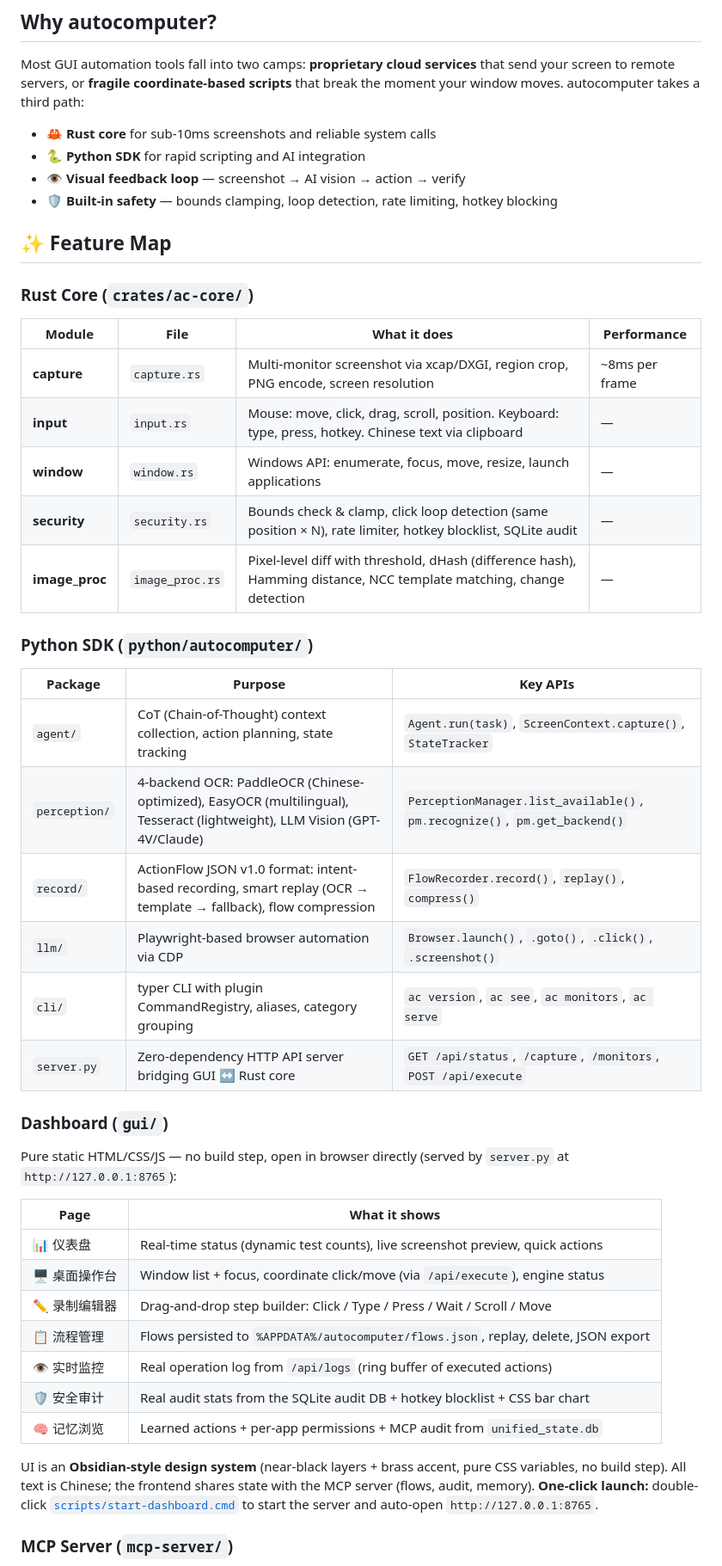
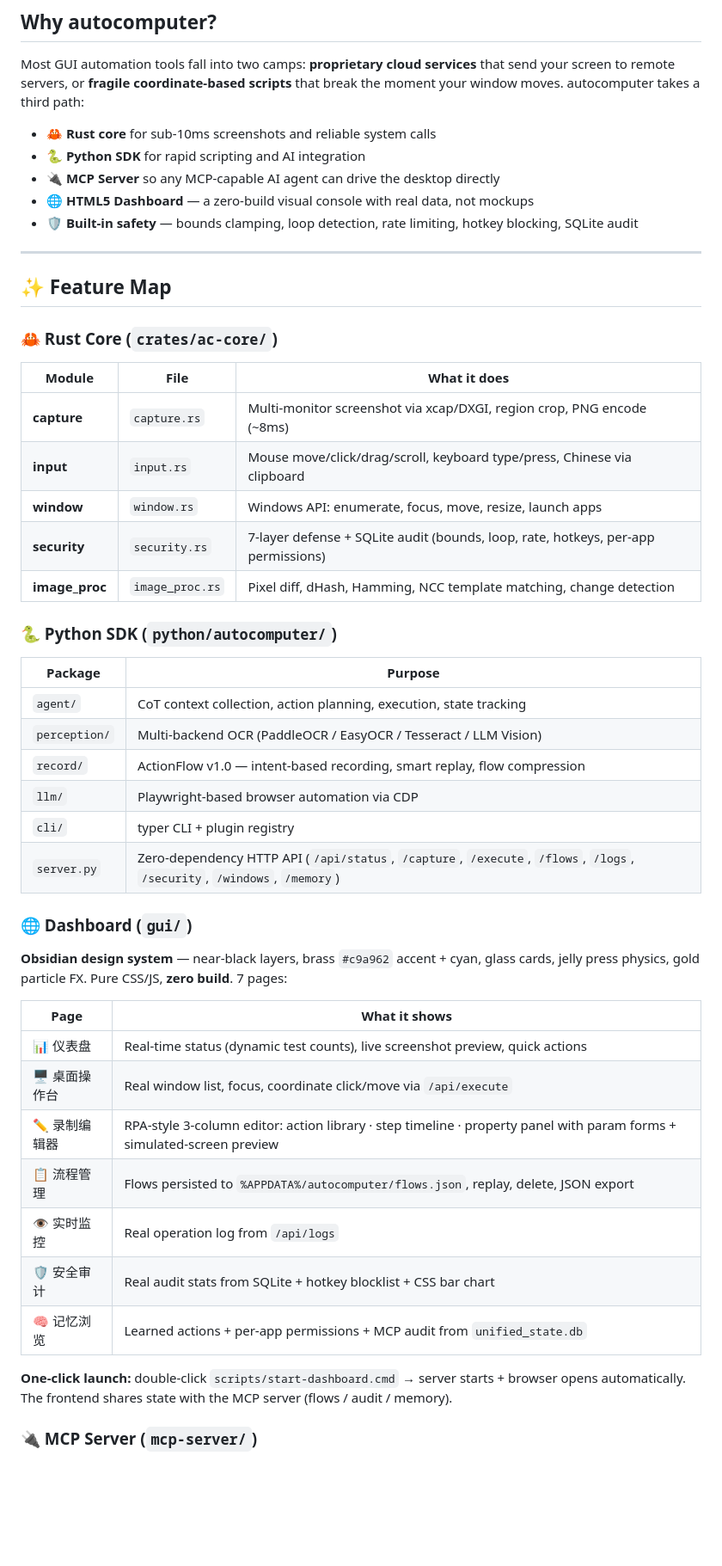
Before and after one commit to yygg693/autocomputer, a Markdown page: README.md, the part around one of its changes. Shown at 86% size. Rendered like a GitHub page; blank space fills up the shorter version.

```diff
--- a/README.md
+++ b/README.md
@@ -21,52 +19,50 @@ Most GUI automation tools fall into two camps: **proprietary cloud services** th
 
 - 🦀 **Rust core** for sub-10ms screenshots and reliable system calls
 - 🐍 **Python SDK** for rapid scripting and AI integration
-- 👁️ **Visual feedback loop** — screenshot → AI vision → action → verify
-- 🛡️ **Built-in safety** — bounds clamping, loop detection, rate limiting, hotkey blocking
+- 🔌 **MCP Server** so any MCP-capable AI agent can drive the desktop directly
+- 🌐 **HTML5 Dashboard** — a zero-build visual console with real data, not mockups
+- 🛡️ **Built-in safety** — bounds clamping, loop detection, rate limiting, hotkey blocking, SQLite audit
+
+---
 
 ## ✨ Feature Map
 
-### Rust Core (`crates/ac-core/`)
+### 🦀 Rust Core (`crates/ac-core/`)
 
-| Module | File | What it does | Performance |
-|--------|------|-------------|-------------|
-| **capture** | `capture.rs` | Multi-monitor screenshot via xcap/DXGI, region crop, PNG encode, screen resolution | ~8ms per frame |
-| **input** | `input.rs` | Mouse: move, click, drag, scroll, position. Keyboard: type, press, hotkey. Chinese text via clipboard | — |
-| **window** | `window.rs` | Windows API: enumerate, focus, move, resize, launch applications | — |
-| **security** | `security.rs` | Bounds check & clamp, click loop detection (same position × N), rate limiter, hotkey blocklist, SQLite audit | — |
-| **image_proc** | `image_proc.rs` | Pixel-level diff with threshold, dHash (difference hash), Hamming distance, NCC template matching, change detection | — |
+| Module | File | What it does |
+|--------|------|-------------|
+| **capture** | `capture.rs` | Multi-monitor screenshot via xcap/DXGI, region crop, PNG encode (~8ms) |
+| **input** | `input.rs` | Mouse move/click/drag/scroll, keyboard type/press, Chinese via clipboard |
+| **window** | `window.rs` | Windows API: enumerate, focus, move, resize, launch apps |
+| **security** | `security.rs` | 7-layer defense + SQLite audit (bounds, loop, rate, hotkeys, per-app permissions) |
+| **image_proc** | `image_proc.rs` | Pixel diff, dHash, Hamming, NCC template matching, change detection |
 
-### Python SDK (`python/autocomputer/`)
+### 🐍 Python SDK (`python/autocomputer/`)
 
-| Package | Purpose | Key APIs |
-|---------|---------|----------|
-| `agent/` | CoT (Chain-of-Thought) context collection, action planning, state tracking | `Agent.run(task)`, `ScreenContext.capture()`, `StateTracker` |
-| `perception/` | 4-backend OCR: PaddleOCR (Chinese-optimized), EasyOCR (multilingual), Tesseract (lightweight), LLM Vision (GPT-4V/Claude) | `PerceptionManager.list_available()`, `pm.recognize()`, `pm.get_backend()` |
-| `record/` | ActionFlow JSON v1.0 format: intent-based recording, smart replay (OCR → template → fallback), flow compression | `FlowRecorder.record()`, `replay()`, `compress()` |
-| `llm/` | Playwright-based browser automation via CDP | `Browser.launch()`, `.goto()`, `.click()`, `.screenshot()` |
-| `cli/` | typer CLI with plugin CommandRegistry, aliases, category grouping | `ac version`, `ac see`, `ac monitors`, `ac serve` |
-| `server.py` | Zero-dependency HTTP API server bridging GUI ↔ Rust core | `GET /api/status`, `/capture`, `/monitors`, `POST /api/execute` |
+| Package | Purpose |
+|---------|---------|
+| `agent/` | CoT context collection, action planning, execution, state tracking |
+| `perception/` | Multi-backend OCR (PaddleOCR / EasyOCR / Tesseract / LLM Vision) |
+| `record/` | ActionFlow v1.0 — intent-based recording, smart replay, flow compression |
+| `llm/` | Playwright-based browser automation via CDP |
+| `cli/` | typer CLI + plugin registry |
+| `server.py` | Zero-dependency HTTP API (`/api/status`, `/capture`, `/execute`, `/flows`, `/logs`, `/security`, `/windows`, `/memory`) |
 
-### Dashboard (`gui/`)
+### 🌐 Dashboard (`gui/`)
 
-Pure static HTML/CSS/JS — no build step, open in browser directly
-(served by `server.py` at `http://127.0.0.1:8765`):
+**Obsidian design system** — near-black layers, brass `#c9a962` accent + cyan, glass cards, jelly press physics, gold particle FX. Pure CSS/JS, **zero build**. 7 pages:
 
 | Page | What it shows |
 |------|--------------|
 | 📊 仪表盘 | Real-time status (dynamic test counts), live screenshot preview, quick actions |
-| 🖥️ 桌面操作台 | Window list + focus, coordinate click/move (via `/api/execute`), engine status |
-| ✏️ 录制编辑器 | Drag-and-drop step builder: Click / Type / Press / Wait / Scroll / Move |
+| 🖥️ 桌面操作台 | Real window list, focus, coordinate click/move via `/api/execute` |
+| ✏️ 录制编辑器 | RPA-style 3-column editor: action library · step timeline · property panel with param forms + simulated-screen preview |
 | 📋 流程管理 | Flows persisted to `%APPDATA%/autocomputer/flows.json`, replay, delete, JSON export |
-| 👁️ 实时监控 | Real operation log from `/api/logs` (ring buffer of executed actions) |
-| 🛡️ 安全审计 | Real audit stats from the SQLite audit DB + hotkey blocklist + CSS bar chart |
+| 👁️ 实时监控 | Real operation log from `/api/logs` |
+| 🛡️ 安全审计 | Real audit stats from SQLite + hotkey blocklist + CSS bar chart |
 | 🧠 记忆浏览 | Learned actions + per-app permissions + MCP audit from `unified_state.db` |
 
-UI is an **Obsidian-style design system** (near-black layers + brass accent, pure CSS
-variables, no build step). All text is Chinese; the frontend shares state with the MCP
-server (flows, audit, memory). **One-click launch:** double-click
-[`scripts/start-dashboard.cmd`](scripts/start-dashboard.cmd) to start the server and
-auto-open `http://127.0.0.1:8765`.
+**One-click launch:** double-click `scripts/start-dashboard.cmd` → server starts + browser opens automatically. The frontend shares state with the MCP server (flows / audit / memory).
 
-### MCP Server (`mcp-server/`)
+### 🔌 MCP Server (`mcp-server/`)
 
```
Also changed, not shown: other parts of README.md (+70 -187 lines).
